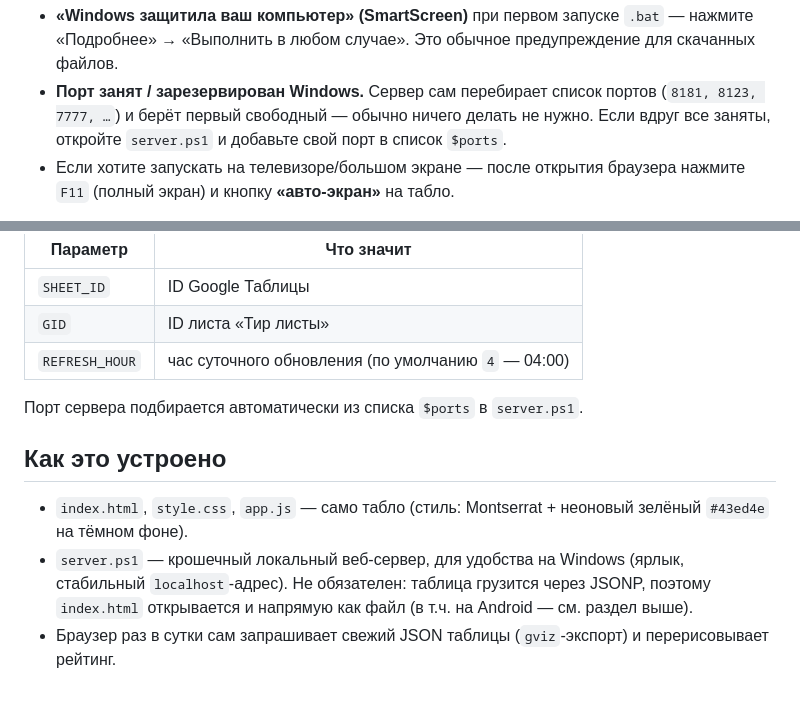
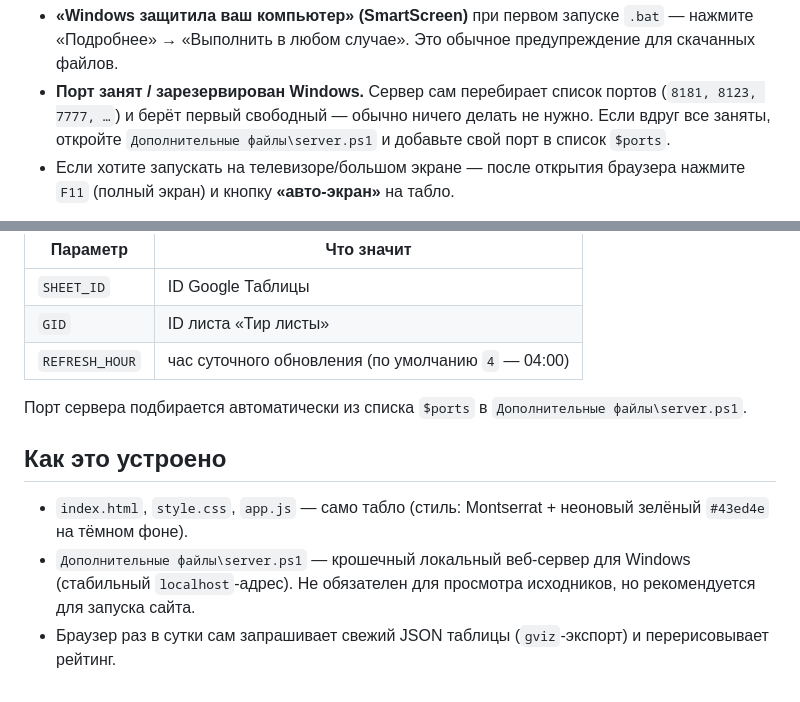
Before and after one commit to misterfrukt3/media-bmstu-rating, a Markdown page: README.md, 2 parts joined by grey strips. Rendered like a GitHub page.

Commit message:
Document auxiliary server script location

```diff
--- a/README.md
+++ b/README.md
@@ -85,7 +85,7 @@
   «Подробнее» → «Выполнить в любом случае». Это обычное предупреждение для скачанных файлов.
 - **Порт занят / зарезервирован Windows.** Сервер сам перебирает список портов
   (`8181, 8123, 7777, …`) и берёт первый свободный — обычно ничего делать не нужно.
-  Если вдруг все заняты, откройте `server.ps1` и добавьте свой порт в список `$ports`.
+  Если вдруг все заняты, откройте `Дополнительные файлы\server.ps1` и добавьте свой порт в список `$ports`.
 - Если хотите запускать на телевизоре/большом экране — после открытия браузера нажмите `F11`
   (полный экран) и кнопку **«авто-экран»** на табло.
 
@@ -101,10 +101,10 @@
 | `GID` | ID листа «Тир листы» |
 | `REFRESH_HOUR` | час суточного обновления (по умолчанию `4` — 04:00) |
 
-Порт сервера подбирается автоматически из списка `$ports` в `server.ps1`.
+Порт сервера подбирается автоматически из списка `$ports` в `Дополнительные файлы\server.ps1`.
 
 ## Как это устроено
 
 - `index.html`, `style.css`, `app.js` — само табло (стиль: Montserrat + неоновый зелёный `#43ed4e` на тёмном фоне).
-- `server.ps1` — крошечный локальный веб-сервер, для удобства на Windows (ярлык, стабильный `localhost`-адрес). Не обязателен: таблица грузится через JSONP, поэтому `index.html` открывается и напрямую как файл (в т.ч. на Android — см. раздел выше).
+- `Дополнительные файлы\server.ps1` — крошечный локальный веб-сервер для Windows (стабильный `localhost`-адрес). Не обязателен для просмотра исходников, но рекомендуется для запуска сайта.
 - Браузер раз в сутки сам запрашивает свежий JSON таблицы (`gviz`-экспорт) и перерисовывает рейтинг.
```
